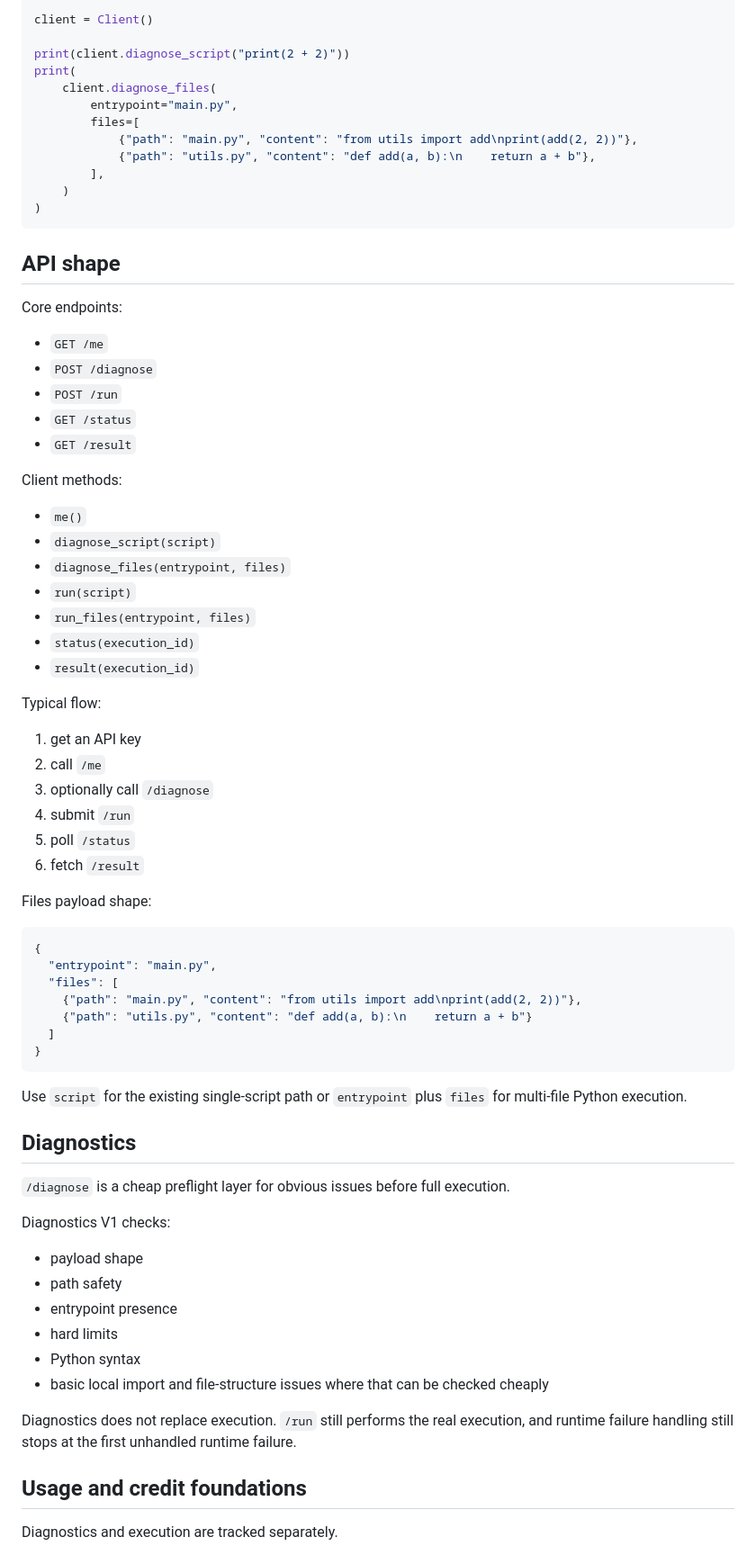
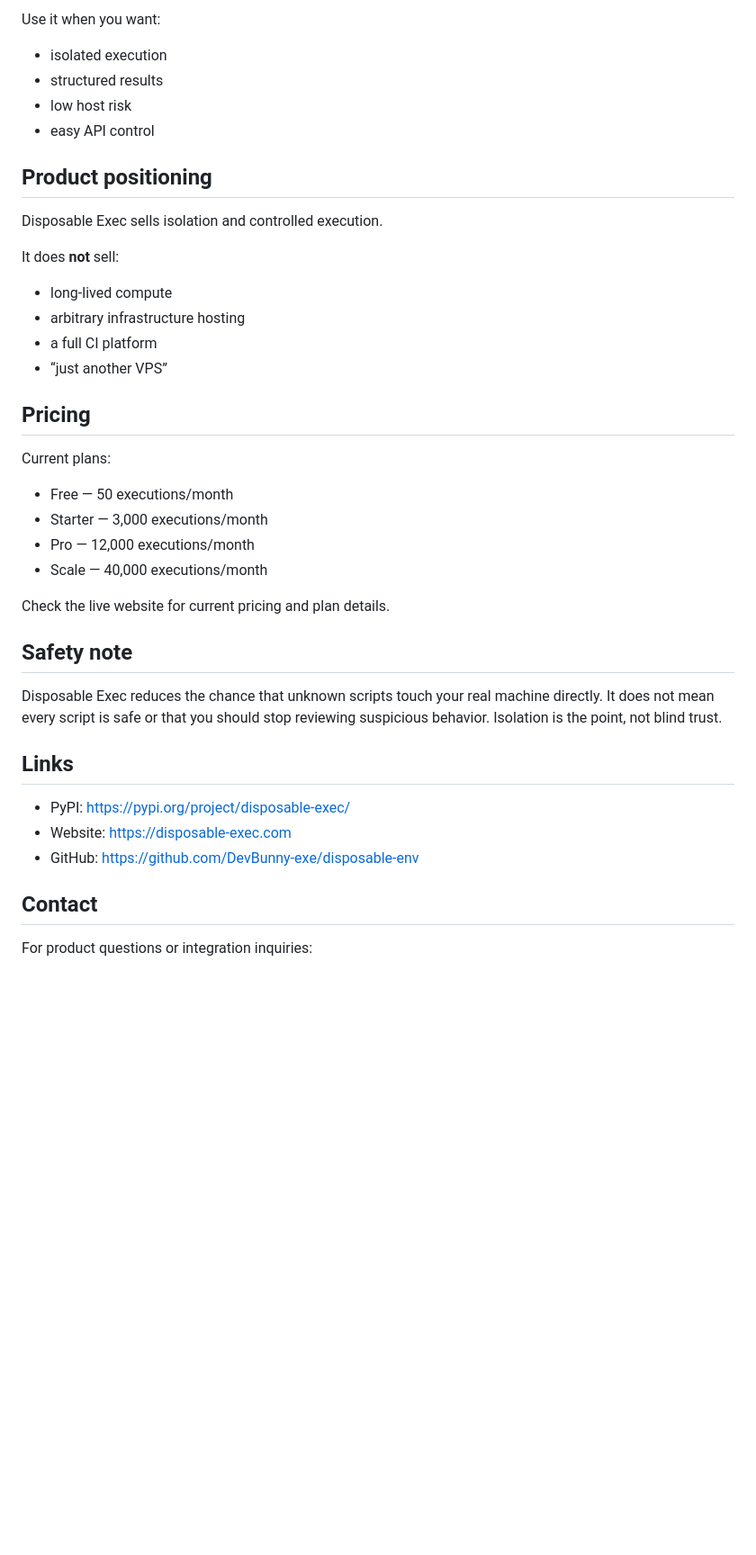
Before and after one commit to DevBunny-exe/disposable-exec, a Markdown page: README.md, the part around one of its changes. Shown at 90% size. GitHub-like rendering; blank space fills up the shorter version.

````diff
--- a/README.md
+++ b/README.md
@@ -180,77 +150,42 @@ from disposable_exec import Client
 
-client = Client()
+Use it when you want:
+- isolated execution
+- structured results
+- low host risk
+- easy API control
 
-print(client.diagnose_script("print(2 + 2)"))
-print(
-    client.diagnose_files(
-        entrypoint="main.py",
-        files=[
-            {"path": "main.py", "content": "from utils import add\nprint(add(2, 2))"},
-            {"path": "utils.py", "content": "def add(a, b):\n    return a + b"},
-        ],
-    )
-)
-```
+## Product positioning
 
-## API shape
+Disposable Exec sells isolation and controlled execution.
 
-Core endpoints:
+It does **not** sell:
+- long-lived compute
+- arbitrary infrastructure hosting
+- a full CI platform
+- “just another VPS”
 
-- `GET /me`
-- `POST /diagnose`
-- `POST /run`
-- `GET /status`
-- `GET /result`
+## Pricing
 
-Client methods:
+Current plans:
 
-- `me()`
-- `diagnose_script(script)`
-- `diagnose_files(entrypoint, files)`
-- `run(script)`
-- `run_files(entrypoint, files)`
-- `status(execution_id)`
-- `result(execution_id)`
+- Free — 50 executions/month
+- Starter — 3,000 executions/month
+- Pro — 12,000 executions/month
+- Scale — 40,000 executions/month
 
-Typical flow:
+Check the live website for current pricing and plan details.
 
-1. get an API key
-2. call `/me`
-3. optionally call `/diagnose`
-4. submit `/run`
-5. poll `/status`
-6. fetch `/result`
+## Safety note
 
-Files payload shape:
+Disposable Exec reduces the chance that unknown scripts touch your real machine directly. It does not mean every script is safe or that you should stop reviewing suspicious behavior. Isolation is the point, not blind trust.
 
-```json
-{
-  "entrypoint": "main.py",
-  "files": [
-    {"path": "main.py", "content": "from utils import add\nprint(add(2, 2))"},
-    {"path": "utils.py", "content": "def add(a, b):\n    return a + b"}
-  ]
-}
-```
+## Links
 
-Use `script` for the existing single-script path or `entrypoint` plus `files` for multi-file Python execution.
+- PyPI: https://pypi.org/project/disposable-exec/
+- Website: https://disposable-exec.com
+- GitHub: https://github.com/DevBunny-exe/disposable-env
 
-## Diagnostics
+## Contact
 
-`/diagnose` is a cheap preflight layer for obvious issues before full execution.
+For product questions or integration inquiries:
 
-Diagnostics V1 checks:
-
-- payload shape
-- path safety
-- entrypoint presence
-- hard limits
-- Python syntax
-- basic local import and file-structure issues where that can be checked cheaply
-
-Diagnostics does not replace execution. `/run` still performs the real execution, and runtime failure handling still stops at the first unhandled runtime failure.
-
-## Usage and credit foundations
-
-Diagnostics and execution are tracked separately.
-
````
Also changed, not shown: other parts of README.md (+107 -173 lines).
